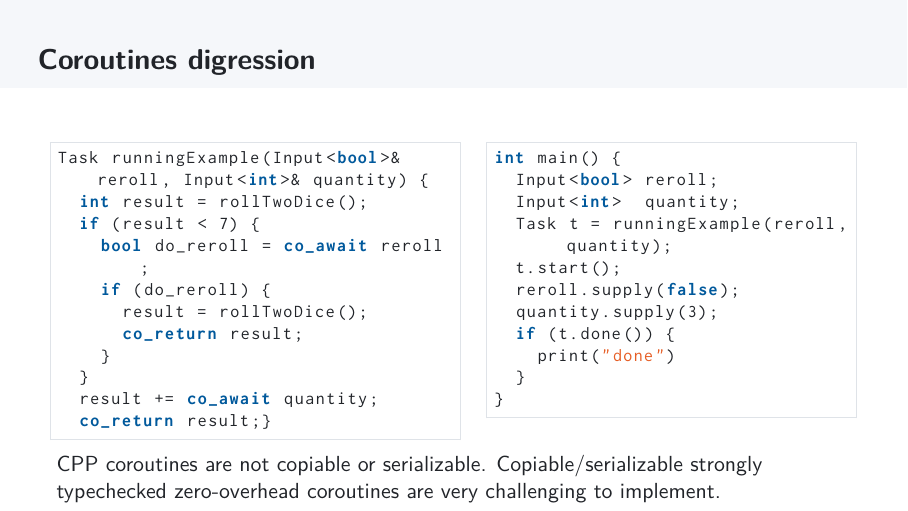
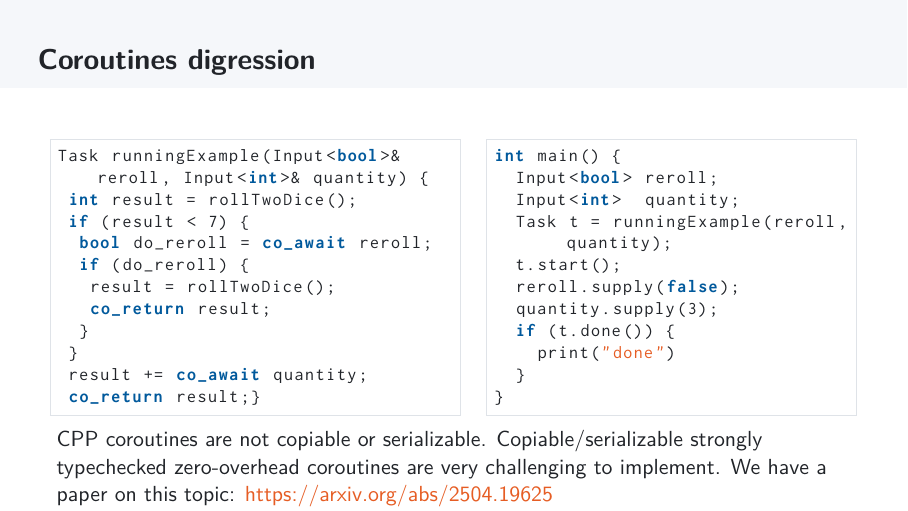
Before and after one commit to drblallo/CPPITA2025-InteracativeStateMachinesTalk, LaTeX slides (main.tex): page 15 of 32. The pictures show the PDF file main.pdf that the author committed with the source.

Commit message:
second commit

```diff
--- a/main.tex
+++ b/main.tex
@@ -577,7 +577,7 @@ int main() {
     \end{column}
 \end{columns}
 
-CPP coroutines are not copiable or serializable. Copiable/serializable strongly typechecked zero-overhead coroutines are very challenging to implement.
+CPP coroutines are not copiable or serializable. Copiable/serializable strongly typechecked zero-overhead coroutines are very challenging to implement.  We have a paper on this topic: \href{https://arxiv.org/abs/2504.19625} {https://arxiv.org/abs/2504.19625}
 
 \end{frame}
 
```
Also changed, not shown: README.md (added), main.pdf. Lines whose indentation alone changed are shown as unchanged.
